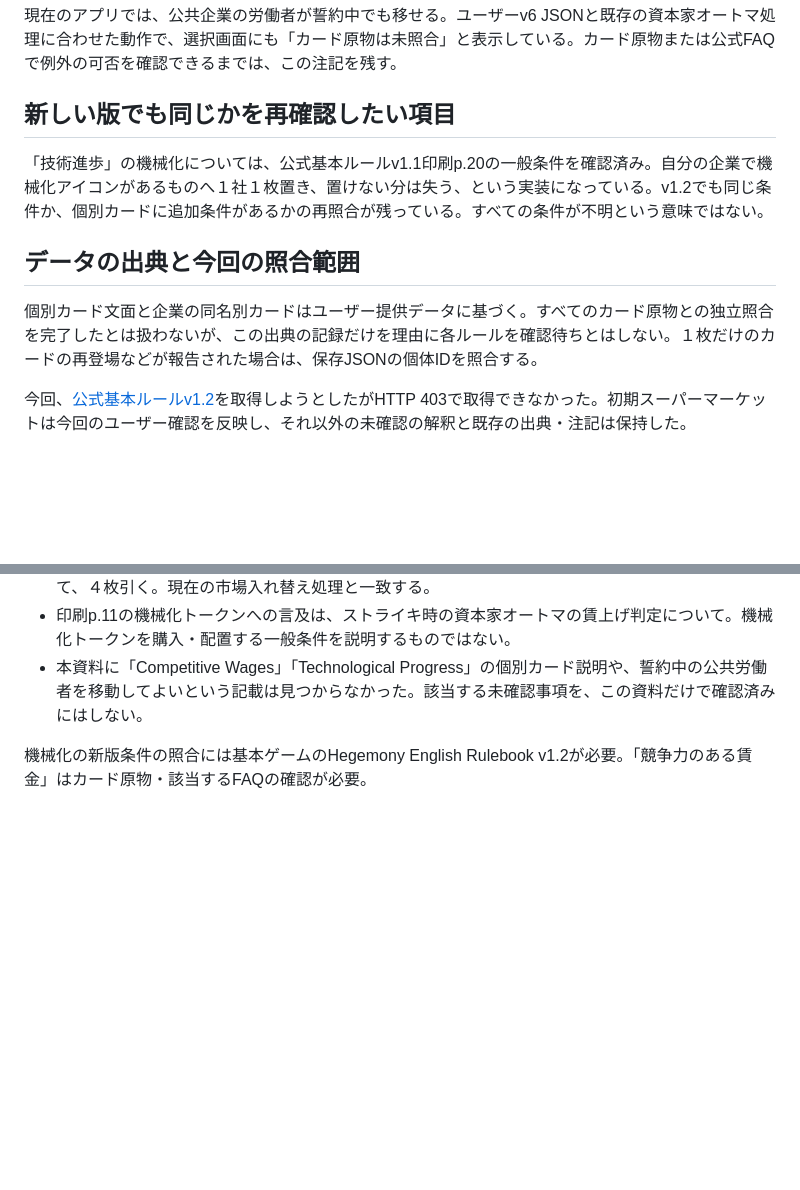
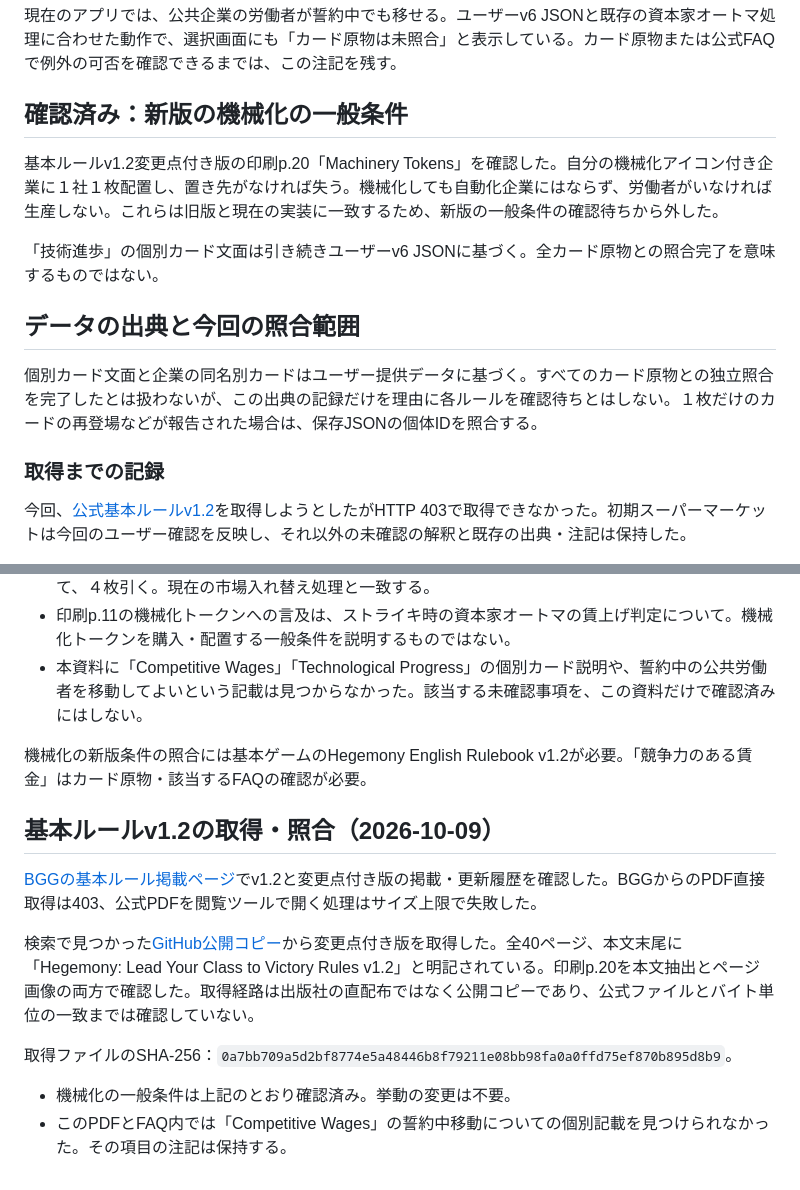
Before and after one commit to DokkoiShoichiro/hegemony-automa, a Markdown page: TWO_PLAYER_REVIEW.md, 2 parts joined by grey strips. Drawn GitHub-style; blank space fills up the shorter version.

Commit message:
Verify machinery placement against retrieved base rulebook v1.2

```diff
--- a/TWO_PLAYER_REVIEW.md
+++ b/TWO_PLAYER_REVIEW.md
@@ -24,13 +24,17 @@
 
 現在のアプリでは、公共企業の労働者が誓約中でも移せる。ユーザーv6 JSONと既存の資本家オートマ処理に合わせた動作で、選択画面にも「カード原物は未照合」と表示している。カード原物または公式FAQで例外の可否を確認できるまでは、この注記を残す。
 
-## 新しい版でも同じかを再確認したい項目
+## 確認済み：新版の機械化の一般条件
 
-「技術進歩」の機械化については、公式基本ルールv1.1印刷p.20の一般条件を確認済み。自分の企業で機械化アイコンがあるものへ１社１枚置き、置けない分は失う、という実装になっている。v1.2でも同じ条件か、個別カードに追加条件があるかの再照合が残っている。すべての条件が不明という意味ではない。
+基本ルールv1.2変更点付き版の印刷p.20「Machinery Tokens」を確認した。自分の機械化アイコン付き企業に１社１枚配置し、置き先がなければ失う。機械化しても自動化企業にはならず、労働者がいなければ生産しない。これらは旧版と現在の実装に一致するため、新版の一般条件の確認待ちから外した。
+
+「技術進歩」の個別カード文面は引き続きユーザーv6 JSONに基づく。全カード原物との照合完了を意味するものではない。
 
 ## データの出典と今回の照合範囲
 
 個別カード文面と企業の同名別カードはユーザー提供データに基づく。すべてのカード原物との独立照合を完了したとは扱わないが、この出典の記録だけを理由に各ルールを確認待ちとはしない。１枚だけのカードの再登場などが報告された場合は、保存JSONの個体IDを照合する。
+
+### 取得までの記録
 
 今回、[公式基本ルールv1.2](https://hegemonicproject.com/wp-content/uploads/2023/04/Hegemony-English-Rulebook-v1.2.pdf)を取得しようとしたがHTTP 403で取得できなかった。初期スーパーマーケットは今回のユーザー確認を反映し、それ以外の未確認の解釈と既存の出典・注記は保持した。
 
@@ -45,3 +49,14 @@
 - 本資料に「Competitive Wages」「Technological Progress」の個別カード説明や、誓約中の公共労働者を移動してよいという記載は見つからなかった。該当する未確認事項を、この資料だけで確認済みにはしない。
 
 機械化の新版条件の照合には基本ゲームのHegemony English Rulebook v1.2が必要。「競争力のある賃金」はカード原物・該当するFAQの確認が必要。
+
+## 基本ルールv1.2の取得・照合（2026-10-09）
+
+[BGGの基本ルール掲載ページ](https://boardgamegeek.com/filepage/249967/hegemony-english-rulebook)でv1.2と変更点付き版の掲載・更新履歴を確認した。BGGからのPDF直接取得は403、公式PDFを閲覧ツールで開く処理はサイズ上限で失敗した。
+
+検索で見つかった[GitHub公開コピー](https://github.com/Wjc-Harry/Hegemony-Calculate-Tool/blob/main/Hegemony_-_English_Rulebook_v1.2_-_Highlighted_Changes.pdf)から変更点付き版を取得した。全40ページ、本文末尾に「Hegemony: Lead Your Class to Victory Rules v1.2」と明記されている。印刷p.20を本文抽出とページ画像の両方で確認した。取得経路は出版社の直配布ではなく公開コピーであり、公式ファイルとバイト単位の一致までは確認していない。
+
+取得ファイルのSHA-256：`0a7bb709a5d2bf8774e5a48446b8f79211e08bb98fa0a0ffd75ef870b895d8b9`。
+
+- 機械化の一般条件は上記のとおり確認済み。挙動の変更は不要。
+- このPDFとFAQ内では「Competitive Wages」の誓約中移動についての個別記載を見つけられなかった。その項目の注記は保持する。
```
Also changed, not shown: PLAYER_CARDS.md (+2 -0 lines).
